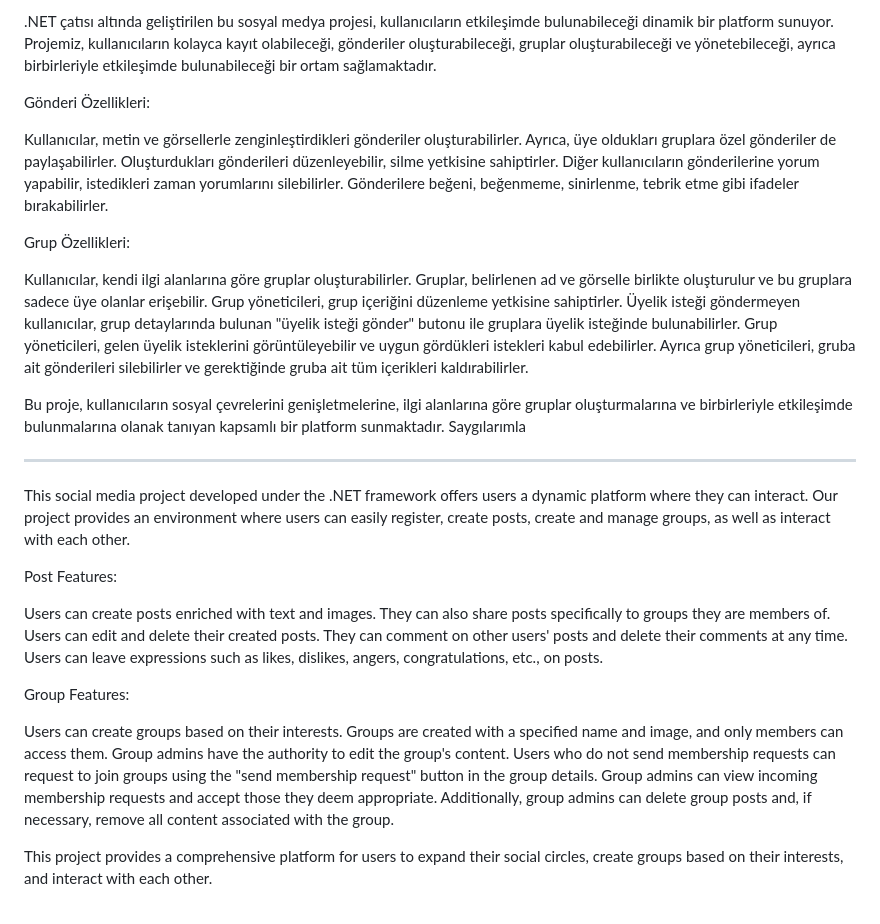
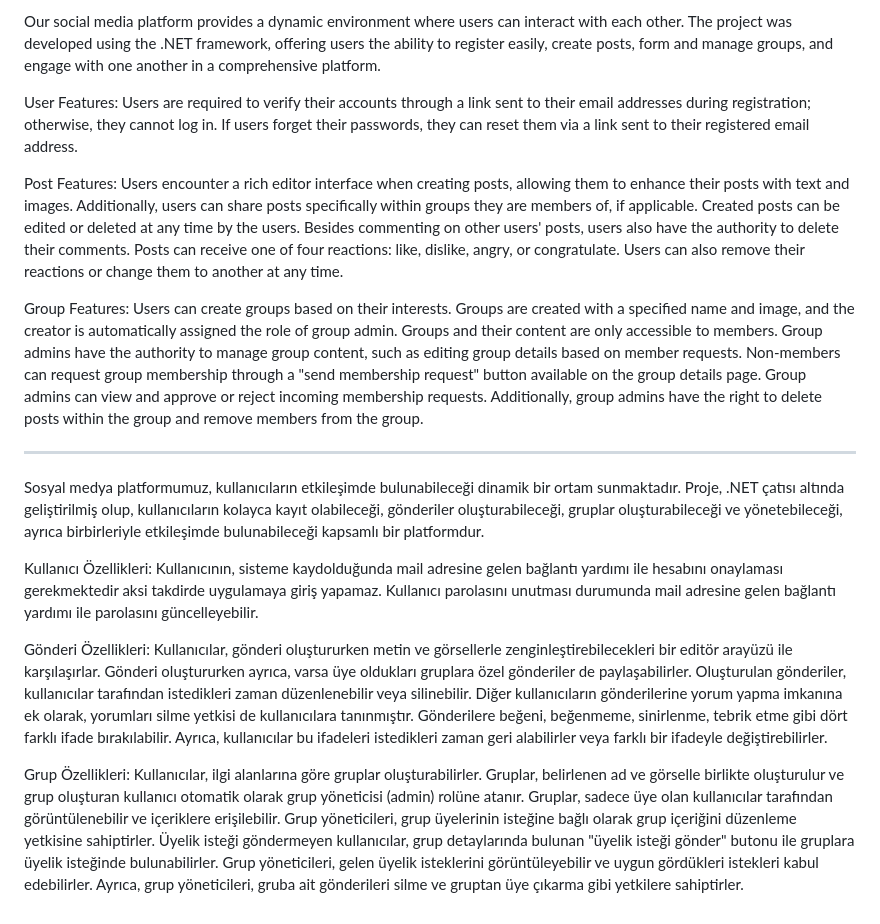
Before and after one commit to alperendilaver/Social_Media, a Markdown page: README.md, the part around the change. Rendered like a GitHub page.

```diff
--- a/README.md
+++ b/README.md
@@ -1,45 +1,16 @@
-.NET çatısı altında geliştirilen bu sosyal medya projesi, kullanıcıların etkileşimde bulunabileceği dinamik bir platform sunuyor.
-Projemiz, kullanıcıların kolayca kayıt olabileceği, gönderiler oluşturabileceği, gruplar oluşturabileceği ve yönetebileceği, ayrıca birbirleriyle etkileşimde bulunabileceği bir ortam sağlamaktadır.
+Our social media platform provides a dynamic environment where users can interact with each other. The project was developed using the .NET framework, offering users the ability to register easily, create posts, form and manage groups, and engage with one another in a comprehensive platform.
 
-Gönderi Özellikleri:
+User Features: Users are required to verify their accounts through a link sent to their email addresses during registration; otherwise, they cannot log in. If users forget their passwords, they can reset them via a link sent to their registered email address.
 
-Kullanıcılar, metin ve görsellerle zenginleştirdikleri gönderiler oluşturabilirler.
-Ayrıca, üye oldukları gruplara özel gönderiler de paylaşabilirler.
-Oluşturdukları gönderileri düzenleyebilir, silme yetkisine sahiptirler.
-Diğer kullanıcıların gönderilerine yorum yapabilir, istedikleri zaman yorumlarını silebilirler.
-Gönderilere beğeni, beğenmeme, sinirlenme, tebrik etme gibi ifadeler bırakabilirler.
+Post Features: Users encounter a rich editor interface when creating posts, allowing them to enhance their posts with text and images. Additionally, users can share posts specifically within groups they are members of, if applicable. Created posts can be edited or deleted at any time by the users. Besides commenting on other users' posts, users also have the authority to delete their comments. Posts can receive one of four reactions: like, dislike, angry, or congratulate. Users can also remove their reactions or change them to another at any time.
 
-Grup Özellikleri:
-
-Kullanıcılar, kendi ilgi alanlarına göre gruplar oluşturabilirler.
-Gruplar, belirlenen ad ve görselle birlikte oluşturulur ve bu gruplara sadece üye olanlar erişebilir.
-Grup yöneticileri, grup içeriğini düzenleme yetkisine sahiptirler.
-Üyelik isteği göndermeyen kullanıcılar, grup detaylarında bulunan "üyelik isteği gönder" butonu ile gruplara üyelik isteğinde bulunabilirler.
-Grup yöneticileri, gelen üyelik isteklerini görüntüleyebilir ve uygun gördükleri istekleri kabul edebilirler.
-Ayrıca grup yöneticileri, gruba ait gönderileri silebilirler ve gerektiğinde gruba ait tüm içerikleri kaldırabilirler.
-
-Bu proje, kullanıcıların sosyal çevrelerini genişletmelerine, ilgi alanlarına göre gruplar oluşturmalarına ve birbirleriyle etkileşimde bulunmalarına olanak tanıyan kapsamlı bir platform sunmaktadır.
-Saygılarımla
+Group Features: Users can create groups based on their interests. Groups are created with a specified name and image, and the creator is automatically assigned the role of group admin. Groups and their content are only accessible to members. Group admins have the authority to manage group content, such as editing group details based on member requests. Non-members can request group membership through a "send membership request" button available on the group details page. Group admins can view and approve or reject incoming membership requests. Additionally, group admins have the right to delete posts within the group and remove members from the group.
 
 --------------------------------------
-This social media project developed under the .NET framework offers users a dynamic platform where they can interact.
-Our project provides an environment where users can easily register, create posts, create and manage groups, as well as interact with each other.
+Sosyal medya platformumuz, kullanıcıların etkileşimde bulunabileceği dinamik bir ortam sunmaktadır. Proje, .NET çatısı altında geliştirilmiş olup, kullanıcıların kolayca kayıt olabileceği, gönderiler oluşturabileceği, gruplar oluşturabileceği ve yönetebileceği, ayrıca birbirleriyle etkileşimde bulunabileceği kapsamlı bir platformdur.
 
-Post Features:
+Kullanıcı Özellikleri: Kullanıcının, sisteme kaydolduğunda mail adresine gelen bağlantı yardımı ile hesabını onaylaması gerekmektedir aksi takdirde uygulamaya giriş yapamaz. Kullanıcı parolasını unutması durumunda mail adresine gelen bağlantı yardımı ile parolasını güncelleyebilir.
 
-Users can create posts enriched with text and images.
-They can also share posts specifically to groups they are members of.
-Users can edit and delete their created posts.
-They can comment on other users' posts and delete their comments at any time.
-Users can leave expressions such as likes, dislikes, angers, congratulations, etc., on posts.
+Gönderi Özellikleri:  Kullanıcılar, gönderi oluştururken metin ve görsellerle zenginleştirebilecekleri bir editör arayüzü ile karşılaşırlar. Gönderi oluştururken ayrıca, varsa üye oldukları gruplara özel gönderiler de paylaşabilirler. Oluşturulan gönderiler, kullanıcılar tarafından istedikleri zaman düzenlenebilir veya silinebilir. Diğer kullanıcıların gönderilerine yorum yapma imkanına ek olarak, yorumları silme yetkisi de kullanıcılara tanınmıştır. Gönderilere beğeni, beğenmeme, sinirlenme, tebrik etme gibi dört farklı ifade bırakılabilir. Ayrıca, kullanıcılar bu ifadeleri istedikleri zaman geri alabilirler veya farklı bir ifadeyle değiştirebilirler.
 
-Group Features:
-
-Users can create groups based on their interests.
-Groups are created with a specified name and image, and only members can access them.
-Group admins have the authority to edit the group's content.
-Users who do not send membership requests can request to join groups using the "send membership request" button in the group details.
-Group admins can view incoming membership requests and accept those they deem appropriate.
-Additionally, group admins can delete group posts and, if necessary, remove all content associated with the group.
-
-This project provides a comprehensive platform for users to expand their social circles, create groups based on their interests, and interact with each other.
+Grup Özellikleri:  Kullanıcılar, ilgi alanlarına göre gruplar oluşturabilirler. Gruplar, belirlenen ad ve görselle birlikte oluşturulur ve grup oluşturan kullanıcı otomatik olarak grup yöneticisi (admin) rolüne atanır. Gruplar, sadece üye olan kullanıcılar tarafından görüntülenebilir ve içeriklere erişilebilir. Grup yöneticileri, grup üyelerinin isteğine bağlı olarak grup içeriğini düzenleme yetkisine sahiptirler. Üyelik isteği göndermeyen kullanıcılar, grup detaylarında bulunan "üyelik isteği gönder" butonu ile gruplara üyelik isteğinde bulunabilirler. Grup yöneticileri, gelen üyelik isteklerini görüntüleyebilir ve uygun gördükleri istekleri kabul edebilirler. Ayrıca, grup yöneticileri, gruba ait gönderileri silme ve gruptan üye çıkarma gibi yetkilere sahiptirler.
```
